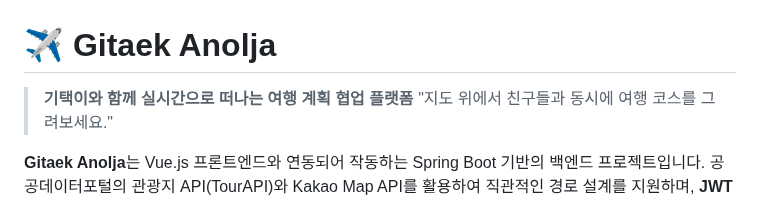
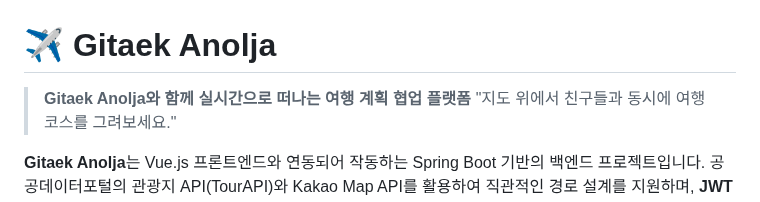
Before and after one commit to Taeyum/ssafy_gitaek_a_nolja, a Markdown page: README.md, the part around the change. Drawn GitHub-style.

```diff
--- a/README.md
+++ b/README.md
@@ -1,7 +1,7 @@
 
 # ✈️ Gitaek Anolja
 
-> **기택이와 함께 실시간으로 떠나는 여행 계획 협업 플랫폼**
+> **Gitaek Anolja와 함께 실시간으로 떠나는 여행 계획 협업 플랫폼**
 > "지도 위에서 친구들과 동시에 여행 코스를 그려보세요."
 
 **Gitaek Anolja**는 Vue.js 프론트엔드와 연동되어 작동하는 Spring Boot 기반의 백엔드 프로젝트입니다. 공공데이터포털의 관광지 API(TourAPI)와 Kakao Map API를 활용하여 직관적인 경로 설계를 지원하며, **JWT 기반의 보안**, **RESTful API 설계**, 그리고 **데이터 동시성 제어**를 통해 안정적인 협업 경험을 제공합니다.
```
